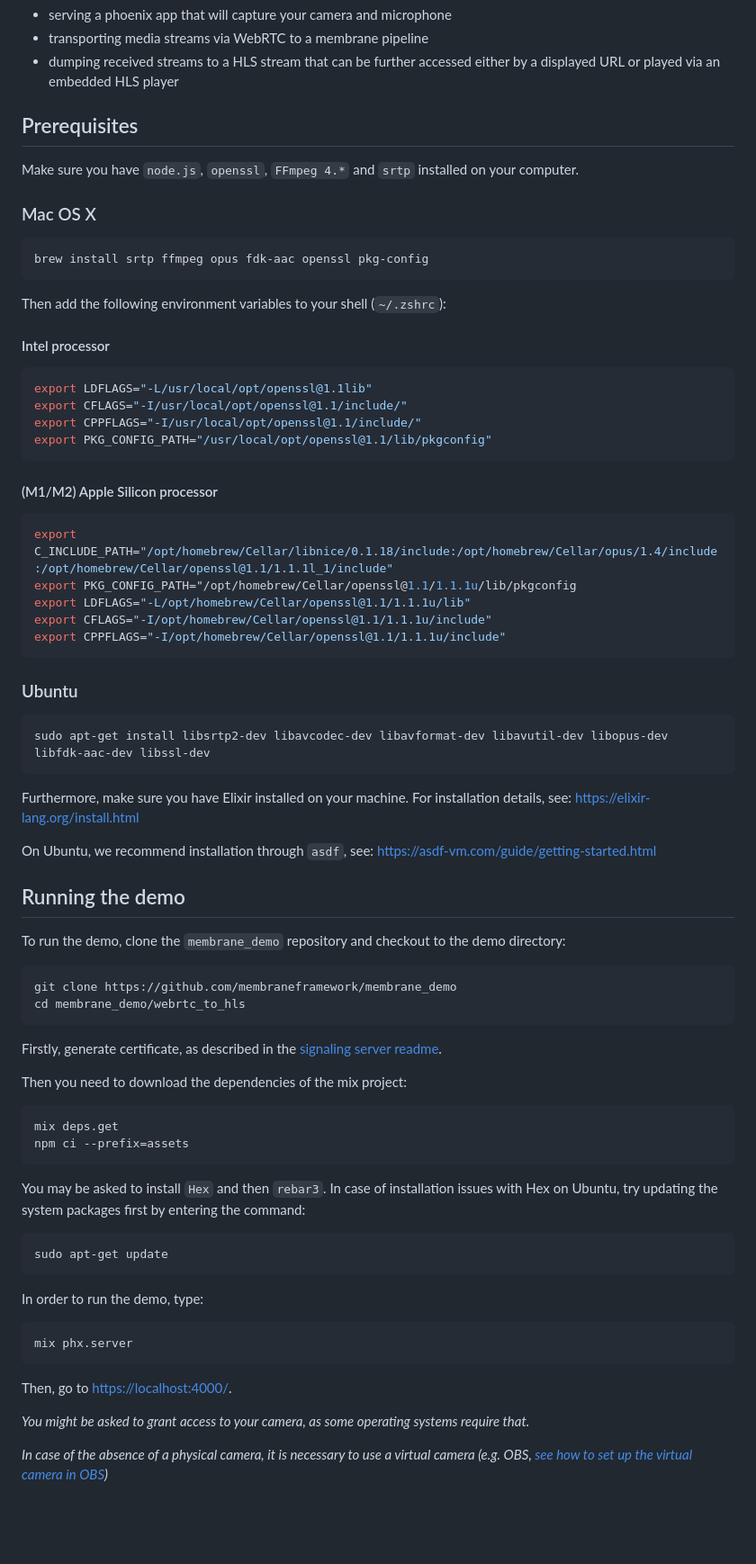
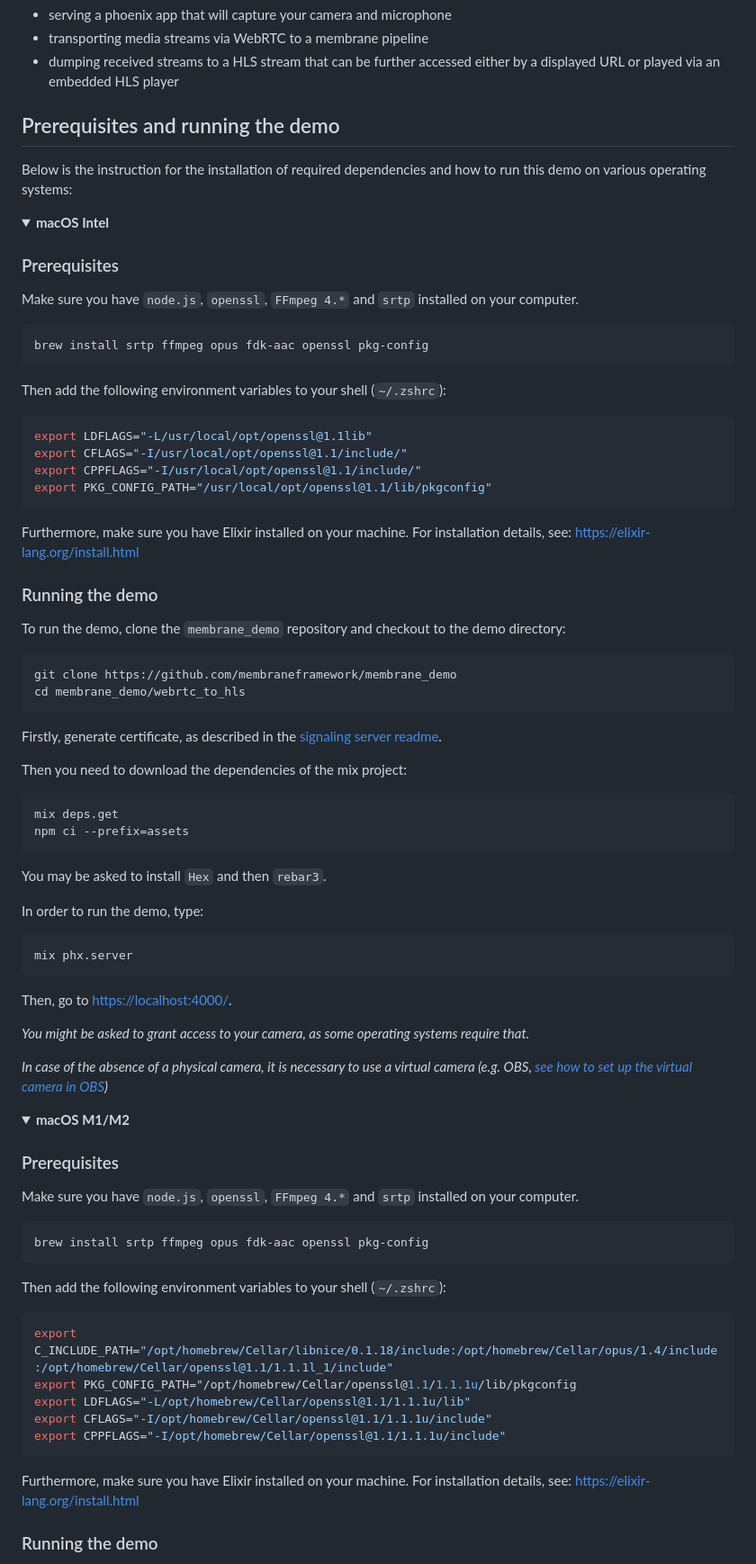
Before and after one commit to membraneframework/membrane_demo, a Markdown page: webrtc_to_hls/README.md, the part around the change printed below. Shown: that part at 90% size. GitHub-like rendering; folded sections open; blank space fills up the shorter version.

Commit message:
Update readme structure in webrtc_to_hls

````diff
--- a/webrtc_to_hls/README.md
+++ b/webrtc_to_hls/README.md
@@ -6,19 +6,24 @@ This demo is responsible for:
 - transporting media streams via WebRTC to a membrane pipeline
 - dumping received streams to a HLS stream that can be further accessed either by a displayed URL or played via an embedded HLS player
 
-## Prerequisites
+## Prerequisites and running the demo
+
+Below is the instruction for the installation of required dependencies and how to run this demo on various operating systems:
+
+<details>
+<summary>
+<b>macOS Intel</b>
+</summary>
+
+### Prerequisites
 
 Make sure you have `node.js`, `openssl`, `FFmpeg 4.*` and `srtp` installed on your computer.
-
-### Mac OS X
 
 ```shell
 brew install srtp ffmpeg opus fdk-aac openssl pkg-config
 ```
 
 Then add the following environment variables to your shell (`~/.zshrc`):
-
-#### Intel processor
 
 ```shell
 export LDFLAGS="-L/usr/local/opt/openssl@1.1lib"
@@ -27,27 +32,9 @@ export CPPFLAGS="-I/usr/local/opt/openssl@1.1/include/"
 export PKG_CONFIG_PATH="/usr/local/opt/openssl@1.1/lib/pkgconfig"
 ```
 
-#### (M1/M2) Apple Silicon processor
-
-```shell
-export C_INCLUDE_PATH="/opt/homebrew/Cellar/libnice/0.1.18/include:/opt/homebrew/Cellar/opus/1.4/include:/opt/homebrew/Cellar/openssl@1.1/1.1.1l_1/include"
-export PKG_CONFIG_PATH="/opt/homebrew/Cellar/openssl@1.1/1.1.1u/lib/pkgconfig
-export LDFLAGS="-L/opt/homebrew/Cellar/openssl@1.1/1.1.1u/lib"
-export CFLAGS="-I/opt/homebrew/Cellar/openssl@1.1/1.1.1u/include"
-export CPPFLAGS="-I/opt/homebrew/Cellar/openssl@1.1/1.1.1u/include"
-```
-
-### Ubuntu
-
-```shell
-sudo apt-get install libsrtp2-dev libavcodec-dev libavformat-dev libavutil-dev libopus-dev libfdk-aac-dev libssl-dev
-```
-
 Furthermore, make sure you have Elixir installed on your machine. For installation details, see: https://elixir-lang.org/install.html
 
-On Ubuntu, we recommend installation through `asdf`, see: https://asdf-vm.com/guide/getting-started.html
-
-## Running the demo
+### Running the demo
 
 To run the demo, clone the `membrane_demo` repository and checkout to the demo directory:
 
@@ -66,11 +53,6 @@ npm ci --prefix=assets
 ```
 
 You may be asked to install `Hex` and then `rebar3`.
-In case of installation issues with Hex on Ubuntu, try updating the system packages first by entering the command:
-
-```shell
-sudo apt-get update
-```
 
 In order to run the demo, type:
 
@@ -84,3 +66,32 @@ _You might be asked to grant access to your camera, as some operating systems re
 
 _In case of the absence of a physical camera, it is necessary to use a virtual camera (e.g. OBS, [see how to set up the virtual camera in OBS](https://obsproject.com/kb/virtual-camera-guide))_
 
+</details>
+
+<details>
+<summary>
+<b>macOS M1/M2</b>
+</summary>
+
+### Prerequisites
+
+Make sure you have `node.js`, `openssl`, `FFmpeg 4.*` and `srtp` installed on your computer.
+
+```shell
+brew install srtp ffmpeg opus fdk-aac openssl pkg-config
+```
+
+Then add the following environment variables to your shell (`~/.zshrc`):
+
+```shell
+export C_INCLUDE_PATH="/opt/homebrew/Cellar/libnice/0.1.18/include:/opt/homebrew/Cellar/opus/1.4/include:/opt/homebrew/Cellar/openssl@1.1/1.1.1l_1/include"
+export PKG_CONFIG_PATH="/opt/homebrew/Cellar/openssl@1.1/1.1.1u/lib/pkgconfig
+export LDFLAGS="-L/opt/homebrew/Cellar/openssl@1.1/1.1.1u/lib"
+export CFLAGS="-I/opt/homebrew/Cellar/openssl@1.1/1.1.1u/include"
+export CPPFLAGS="-I/opt/homebrew/Cellar/openssl@1.1/1.1.1u/include"
+```
+
+Furthermore, make sure you have Elixir installed on your machine. For installation details, see: https://elixir-lang.org/install.html
+
+### Running the demo
+
````
Also changed, not shown: other parts of webrtc_to_hls/README.md (+89 -0 lines).
